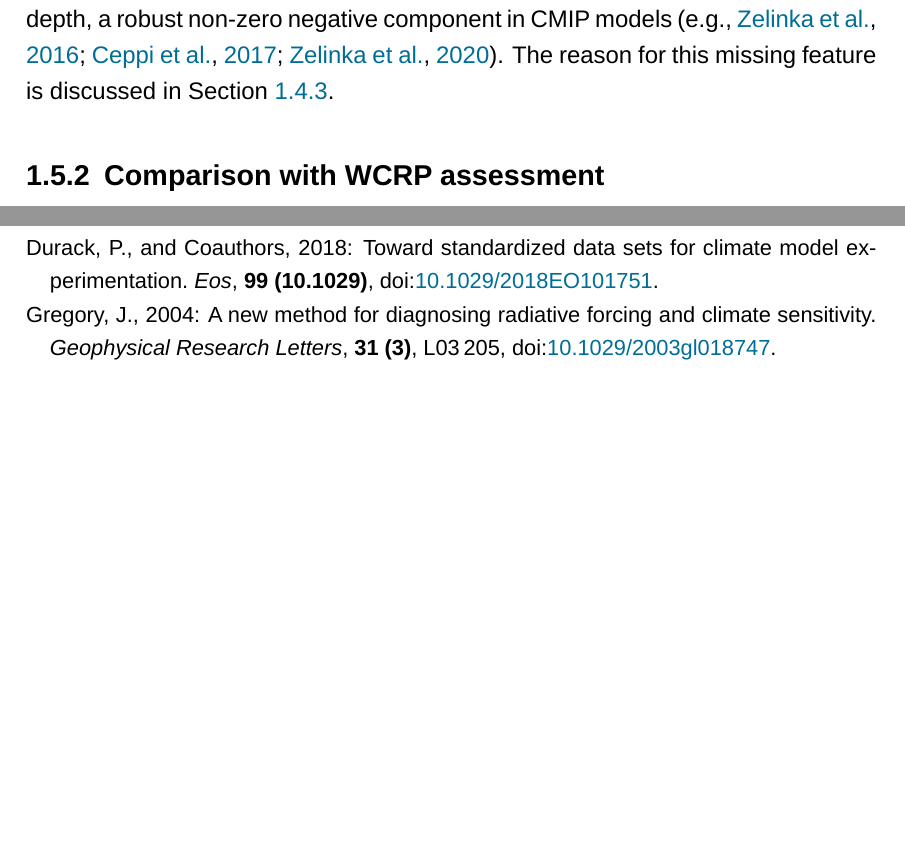
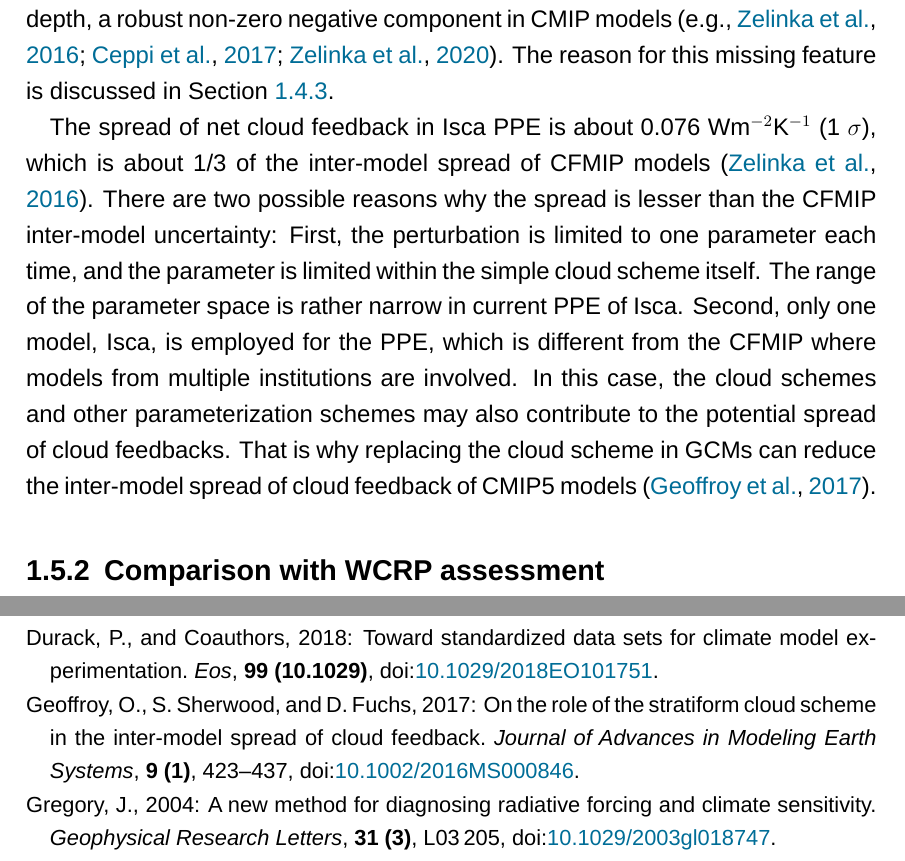
Before and after one commit to lqxyz/PhD_Thesis, a LaTeX thesis (thesis.tex, which reads chapter/changes_of_CRE.tex): two parts of pages 31 and 40 of 42, joined at a grey line, cut so that both start at the same text, the shorter picture padded with empty space. Compiled offline with LuaLaTeX; a missing font is replaced by an installed copy or a similar font.

Commit message:
begin to write about the spread of cloud feedback

```diff
--- a/chapter/changes_of_CRE.tex
+++ b/chapter/changes_of_CRE.tex
@@ -313,10 +313,7 @@ In all the runs of Isca PPE, the net non-low cloud altitude and net low cloud am
 
 % On the contrary, the longwave component usually plays a more important role than the shortwave component for high clouds,
 
-
-
-
-
+The spread of net cloud feedback in Isca PPE is about 0.076 Wm$^{-2}$K$^{-1}$ (1 $\sigma$), which is about 1/3 of the inter-model spread of CFMIP models \citep{Zelinka2016insights}. There are two possible reasons why the spread is lesser than the CFMIP inter-model uncertainty: First, the perturbation is limited to one parameter each time, and the parameter is limited within the simple cloud scheme itself. The range of the parameter space is rather narrow in current PPE of Isca. Second, only one model, Isca, is employed for the PPE, which is different from the CFMIP where models from multiple institutions are involved. In this case, the cloud schemes and other parameterization schemes may also contribute to the potential spread of cloud feedbacks. That is why replacing the cloud scheme in GCMs can reduce the inter-model spread of cloud feedback of CMIP5 models \citep{Geoffroy2017}.
 
 \subsection{Comparison with WCRP assessment}
 \label{sec:cmp_with_Sherwood_assessment}
```
